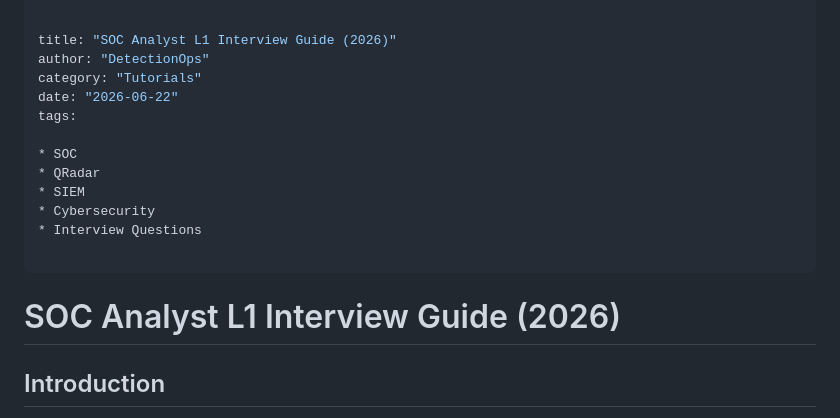
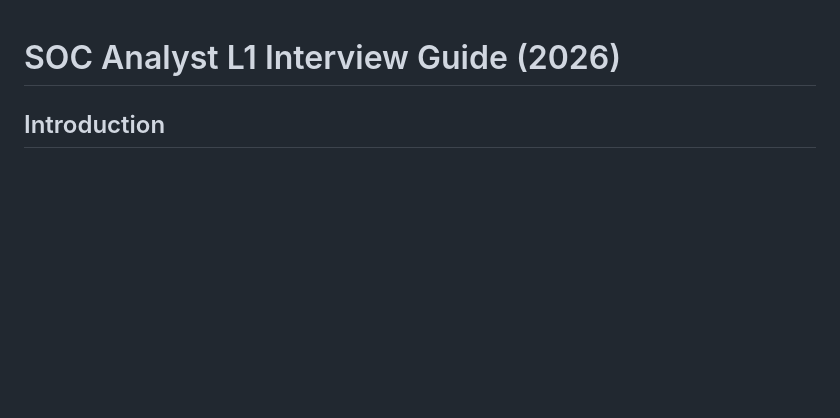
Before and after one commit to sourav96k/DetectionOps, a Markdown page: content/tutorials/soc-analyst-l1-interview-guide.md, the part around the change. Rendered like a GitHub page; blank space fills up the shorter version.

Commit message:
SOC Analyst L1 Interview Guide.

```diff
--- a/content/tutorials/soc-analyst-l1-interview-guide.md
+++ b/content/tutorials/soc-analyst-l1-interview-guide.md
@@ -1,19 +1,3 @@
----
-
-title: "SOC Analyst L1 Interview Guide (2026)"
-author: "DetectionOps"
-category: "Tutorials"
-date: "2026-06-22"
-tags:
-
-* SOC
-* QRadar
-* SIEM
-* Cybersecurity
-* Interview Questions
-
----
-
 # SOC Analyst L1 Interview Guide (2026)
 
 ## Introduction
```
